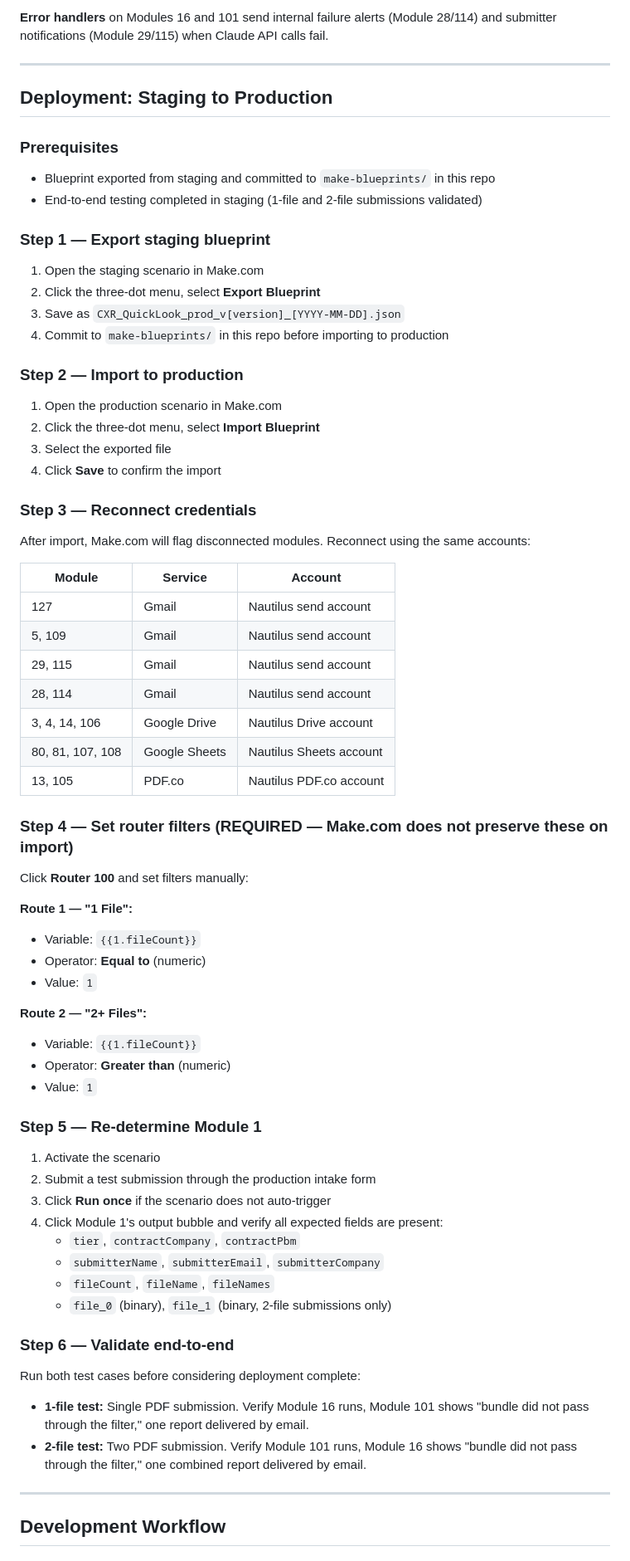
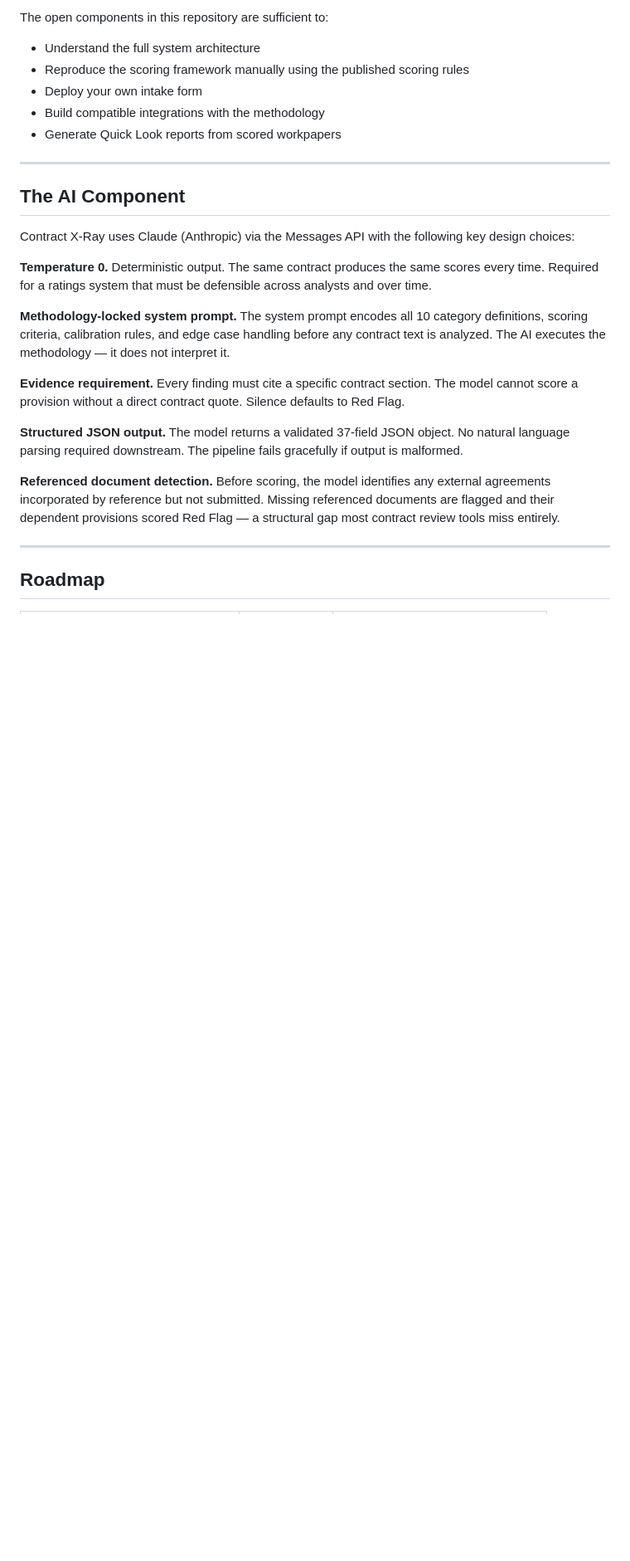
Before and after one commit to scditto/contractxray-intake, a Markdown page: README.md, the part around one of its changes. Shown at 83% size. Rendered like a GitHub page; blank space fills up the shorter version.

```diff
--- a/README.md
+++ b/README.md
@@ -88,70 +140,28 @@ Webhook (Module 1)
 
-**Error handlers** on Modules 16 and 101 send internal failure alerts (Module 28/114) and submitter notifications (Module 29/115) when Claude API calls fail.
+The open components in this repository are sufficient to:
+- Understand the full system architecture
+- Reproduce the scoring framework manually using the published scoring rules
+- Deploy your own intake form
+- Build compatible integrations with the methodology
+- Generate Quick Look reports from scored workpapers
 
 ---
 
-## Deployment: Staging to Production
+## The AI Component
 
-### Prerequisites
-- Blueprint exported from staging and committed to `make-blueprints/` in this repo
-- End-to-end testing completed in staging (1-file and 2-file submissions validated)
+Contract X-Ray uses Claude (Anthropic) via the Messages API with the following key design choices:
 
-### Step 1 — Export staging blueprint
-1. Open the staging scenario in Make.com
-2. Click the three-dot menu, select **Export Blueprint**
-3. Save as `CXR_QuickLook_prod_v[version]_[YYYY-MM-DD].json`
-4. Commit to `make-blueprints/` in this repo before importing to production
+**Temperature 0.** Deterministic output. The same contract produces the same scores every time. Required for a ratings system that must be defensible across analysts and over time.
 
-### Step 2 — Import to production
-1. Open the production scenario in Make.com
-2. Click the three-dot menu, select **Import Blueprint**
-3. Select the exported file
-4. Click **Save** to confirm the import
+**Methodology-locked system prompt.** The system prompt encodes all 10 category definitions, scoring criteria, calibration rules, and edge case handling before any contract text is analyzed. The AI executes the methodology — it does not interpret it.
 
-### Step 3 — Reconnect credentials
-After import, Make.com will flag disconnected modules. Reconnect using the same accounts:
+**Evidence requirement.** Every finding must cite a specific contract section. The model cannot score a provision without a direct contract quote. Silence defaults to Red Flag.
 
-| Module | Service | Account |
-|--------|---------|---------|
-| 127 | Gmail | Nautilus send account |
-| 5, 109 | Gmail | Nautilus send account |
-| 29, 115 | Gmail | Nautilus send account |
-| 28, 114 | Gmail | Nautilus send account |
-| 3, 4, 14, 106 | Google Drive | Nautilus Drive account |
-| 80, 81, 107, 108 | Google Sheets | Nautilus Sheets account |
-| 13, 105 | PDF.co | Nautilus PDF.co account |
+**Structured JSON output.** The model returns a validated 37-field JSON object. No natural language parsing required downstream. The pipeline fails gracefully if output is malformed.
 
-### Step 4 — Set router filters (REQUIRED — Make.com does not preserve these on import)
-
-Click **Router 100** and set filters manually:
-
-**Route 1 — "1 File":**
-- Variable: `{{1.fileCount}}`
-- Operator: **Equal to** (numeric)
-- Value: `1`
-
-**Route 2 — "2+ Files":**
-- Variable: `{{1.fileCount}}`
-- Operator: **Greater than** (numeric)
-- Value: `1`
-
-### Step 5 — Re-determine Module 1
-1. Activate the scenario
-2. Submit a test submission through the production intake form
-3. Click **Run once** if the scenario does not auto-trigger
-4. Click Module 1's output bubble and verify all expected fields are present:
-   - `tier`, `contractCompany`, `contractPbm`
-   - `submitterName`, `submitterEmail`, `submitterCompany`
-   - `fileCount`, `fileName`, `fileNames`
-   - `file_0` (binary), `file_1` (binary, 2-file submissions only)
-
-### Step 6 — Validate end-to-end
-Run both test cases before considering deployment complete:
-
-- **1-file test:** Single PDF submission. Verify Module 16 runs, Module 101 shows "bundle did not pass through the filter," one report delivered by email.
-- **2-file test:** Two PDF submission. Verify Module 101 runs, Module 16 shows "bundle did not pass through the filter," one combined report delivered by email.
+**Referenced document detection.** Before scoring, the model identifies any external agreements incorporated by reference but not submitted. Missing referenced documents are flagged and their dependent provisions scored Red Flag — a structural gap most contract review tools miss entirely.
 
 ---
 
-## Development Workflow
+## Roadmap
 
```
Also changed, not shown: other parts of README.md (+153 -88 lines).
